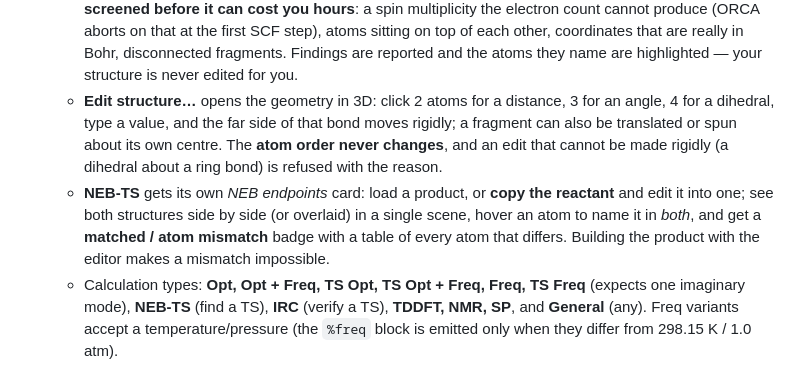
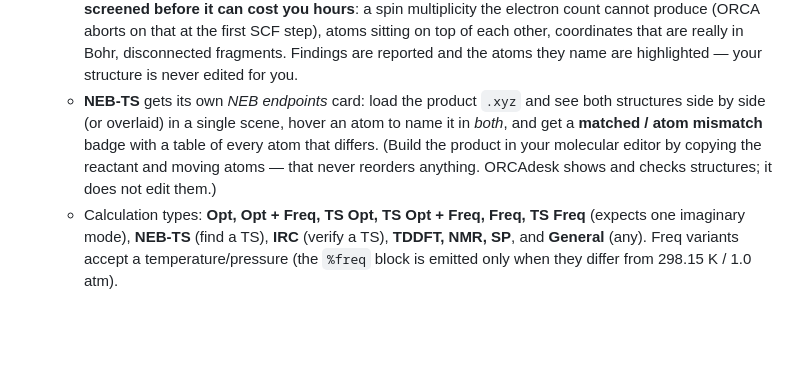
Before and after one commit to wtbdkim/OrcaDesk, a Markdown page: README.md, the part around the change. Drawn GitHub-style; blank space fills up the shorter version.

Commit message:
docs: README follows the structure card losing its editor
The feature list still offered "Edit structure..." and told you to build a NEB
product by copying the reactant and editing it in ORCAdesk - both gone as of
d0bcb08. The NEB entry now says where a product actually comes from (your own
molecular editor, where copying the reactant does not reorder anything) and
what ORCAdesk does with it: show it, and check it against the reactant.

```diff
--- a/README.md
+++ b/README.md
@@ -58,16 +58,12 @@ On first launch the app tries to auto-detect ORCA. If it can't, open the
     that are really in Bohr, disconnected fragments. Findings are reported and
     the atoms they name are highlighted — your structure is never edited for
     you.
-  - **Edit structure…** opens the geometry in 3D: click 2 atoms for a distance,
-    3 for an angle, 4 for a dihedral, type a value, and the far side of that
-    bond moves rigidly; a fragment can also be translated or spun about its own
-    centre. The **atom order never changes**, and an edit that cannot be made
-    rigidly (a dihedral about a ring bond) is refused with the reason.
-  - **NEB-TS** gets its own *NEB endpoints* card: load a product, or **copy the
-    reactant** and edit it into one; see both structures side by side (or
-    overlaid) in a single scene, hover an atom to name it in *both*, and get a
-    **matched / atom mismatch** badge with a table of every atom that differs.
-    Building the product with the editor makes a mismatch impossible.
+  - **NEB-TS** gets its own *NEB endpoints* card: load the product `.xyz` and
+    see both structures side by side (or overlaid) in a single scene, hover an
+    atom to name it in *both*, and get a **matched / atom mismatch** badge with
+    a table of every atom that differs. (Build the product in your molecular
+    editor by copying the reactant and moving atoms — that never reorders
+    anything. ORCAdesk shows and checks structures; it does not edit them.)
   - Calculation types: **Opt, Opt + Freq, TS Opt, TS Opt + Freq, Freq, TS Freq**
     (expects one imaginary mode), **NEB-TS** (find a TS), **IRC** (verify a TS),
     **TDDFT, NMR, SP**, and **General** (any). Freq variants accept a
```
